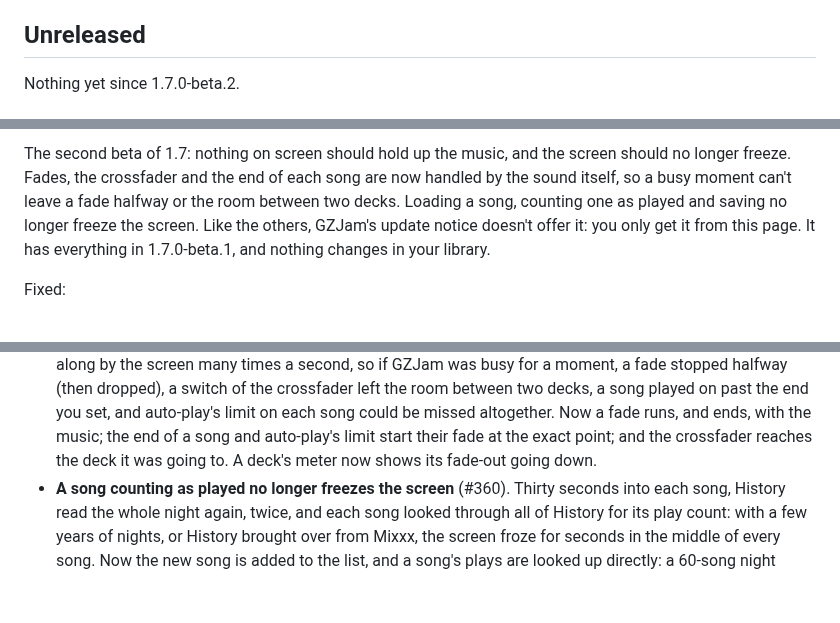
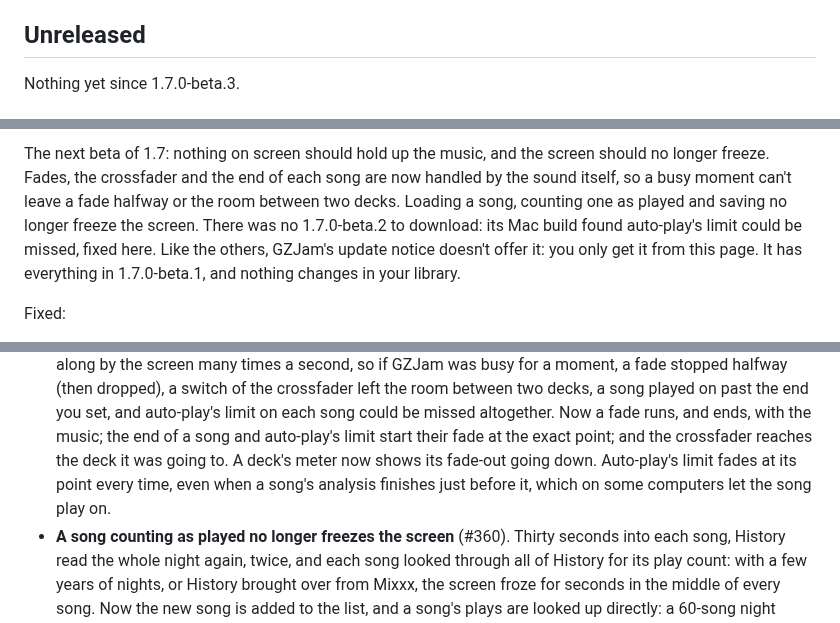
Before and after one commit to GemZombie/GZJam, a Markdown page: CHANGELOG.md, 3 parts joined by grey strips. GitHub-like rendering; blank space fills up the shorter version.

Commit message:
1.7.0-beta.3: changelog section and roadmap link (#381 on the roadmap)

```diff
--- a/CHANGELOG.md
+++ b/CHANGELOG.md
@@ -13,5 +13,5 @@ picture, this is what changed. The whole routine: docs/RELEASING.md.
 
 ## Unreleased
 
-Nothing yet since 1.7.0-beta.2.
+Nothing yet since 1.7.0-beta.3.
 
@@ -19,10 +19,11 @@ Nothing yet since 1.7.0-beta.2.
 
-The second beta of 1.7: nothing on screen should hold up the music, and the screen should no
+The next beta of 1.7: nothing on screen should hold up the music, and the screen should no
 longer freeze. Fades, the crossfader and the end of each song are now handled by the sound itself,
 so a busy moment can't leave a fade halfway or the room between two decks. Loading a song,
-counting one as played and saving no longer freeze the screen. Like the others, GZJam's update
-notice doesn't offer it: you only get it from this page. It has everything in 1.7.0-beta.1, and
-nothing changes in your library.
+counting one as played and saving no longer freeze the screen. There was no 1.7.0-beta.2 to
+download: its Mac build found auto-play's limit could be missed, fixed here. Like the others,
+GZJam's update notice doesn't offer it: you only get it from this page. It has everything in
+1.7.0-beta.1, and nothing changes in your library.
 
 Fixed:
 
@@ -46,6 +47,8 @@ Fixed:
   runs, and ends, with the music; the end of a song and auto-play's limit start their fade at the
   exact point; and the crossfader reaches the deck it was going to. A deck's meter now shows its
   fade-out going down.
+  Auto-play's limit fades at its point every time, even when a song's analysis finishes just
+  before it, which on some computers let the song play on.
 - **A song counting as played no longer freezes the screen** (#360). Thirty seconds into each
   song, History read the whole night again, twice, and each song looked through all of History
   for its play count: with a few years of nights, or History brought over from Mixxx, the screen
```
Also changed, not shown: other parts of CHANGELOG.md (+1 -1 lines), ROADMAP.md (+3 -2 lines).
